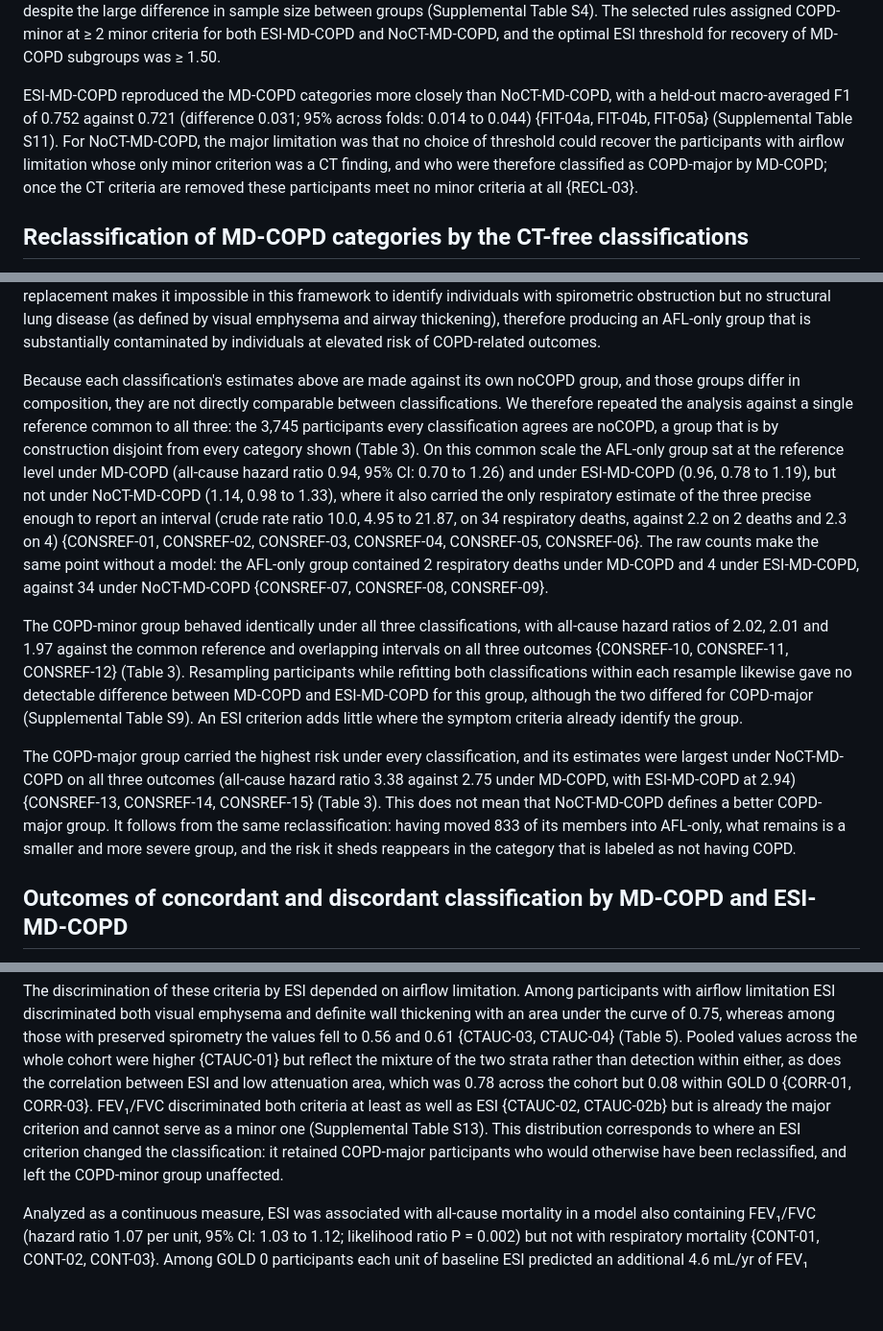
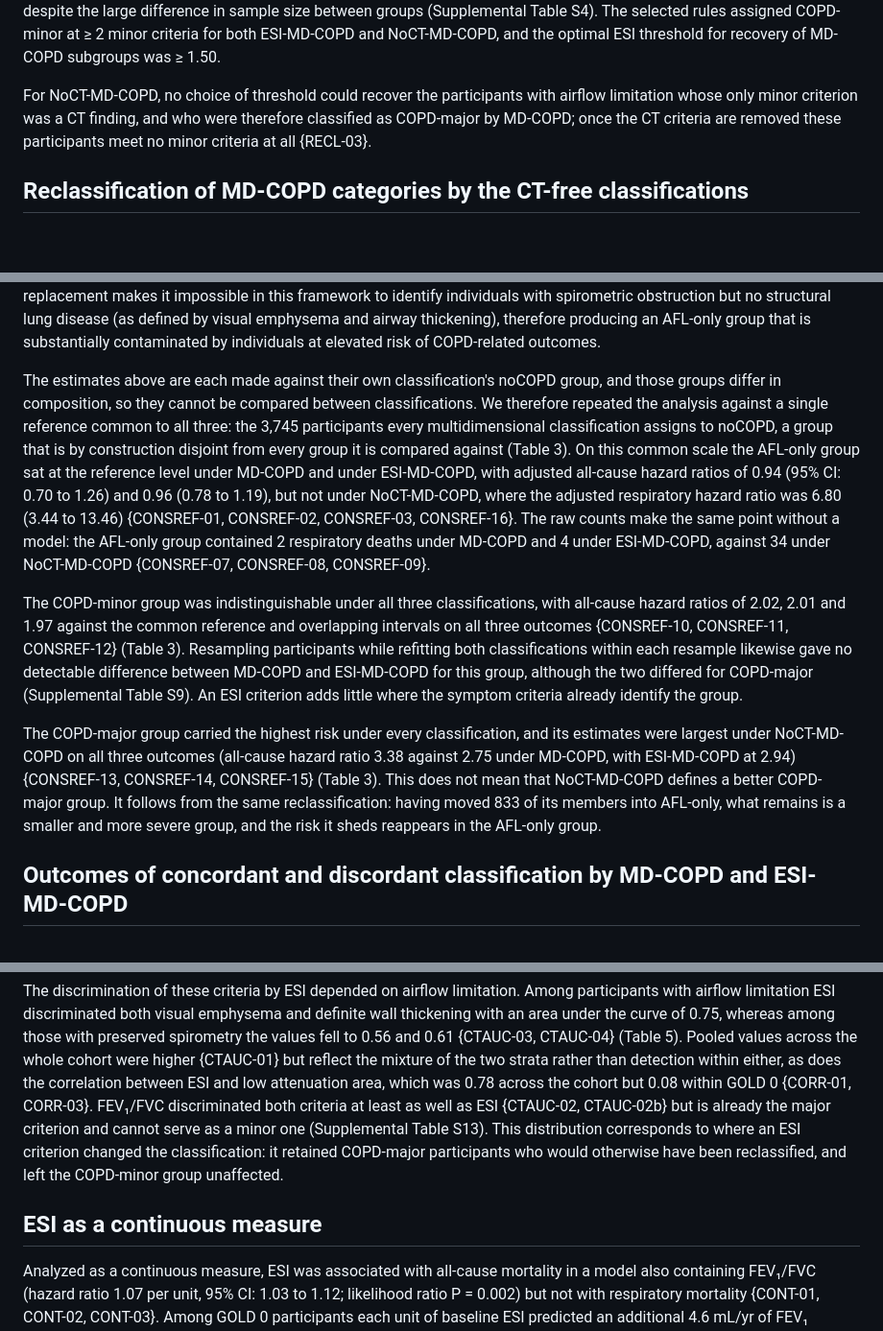
Before and after one commit to peter4244/esi-2026-manuscript, a Markdown page: ctfree/RESULTS.md, 3 parts joined by grey strips. Shown at 96% size. GitHub-like rendering; blank space fills up the shorter version.

```diff
--- a/ctfree/RESULTS.md
+++ b/ctfree/RESULTS.md
@@ -45,11 +45,7 @@ Table S4). The selected rules assigned COPD-minor at ≥ 2 minor criteria for bo
 ESI-MD-COPD and NoCT-MD-COPD, and the optimal ESI threshold for recovery of
 MD-COPD subgroups was ≥ 1.50.
 
-ESI-MD-COPD reproduced the MD-COPD categories more closely than NoCT-MD-COPD,
-with a held-out macro-averaged F1 of 0.752 against 0.721 (difference 0.031; 95%
-across folds: 0.014 to 0.044) {FIT-04a, FIT-04b, FIT-05a} (Supplemental Table
-S11). For NoCT-MD-COPD, the major limitation was that no choice of threshold
-could recover the participants with airflow limitation whose only minor
+For NoCT-MD-COPD, no choice of threshold could recover the participants with airflow limitation whose only minor
 criterion was a CT finding, and who were therefore classified as COPD-major by
 MD-COPD; once the CT criteria are removed these participants meet no minor
 criteria at all {RECL-03}.
@@ -100,23 +96,21 @@ identify individuals with spirometric obstruction but no structural lung disease
 AFL-only group that is substantially contaminated by individuals at elevated
 risk of COPD-related outcomes.
 
-Because each classification's estimates above are made against its own noCOPD
-group, and those groups differ in composition, they are not directly comparable
+The estimates above are each made against their own classification's noCOPD
+group, and those groups differ in composition, so they cannot be compared
 between classifications. We therefore repeated the analysis against a single
-reference common to all three: the 3,745 participants every classification
-agrees are noCOPD, a group that is by construction disjoint from every category
-shown (Table 3). On this common scale the AFL-only group sat at the reference
-level under MD-COPD (all-cause hazard ratio 0.94, 95% CI: 0.70 to 1.26) and
-under ESI-MD-COPD (0.96, 0.78 to 1.19), but not under NoCT-MD-COPD (1.14, 0.98
-to 1.33), where it also carried the only respiratory estimate of the three
-precise enough to report an interval (crude rate ratio 10.0, 4.95 to 21.87,
-on 34 respiratory deaths, against 2.2 on 2 deaths and 2.3 on 4) {CONSREF-01, CONSREF-02,
-CONSREF-03, CONSREF-04, CONSREF-05, CONSREF-06}. The raw counts make the same
-point without a model: the AFL-only group contained 2 respiratory deaths under
-MD-COPD and 4 under ESI-MD-COPD, against 34 under NoCT-MD-COPD {CONSREF-07,
-CONSREF-08, CONSREF-09}.
+reference common to all three: the 3,745 participants every multidimensional
+classification assigns to noCOPD, a group that is by construction disjoint from
+every group it is compared against (Table 3). On this common scale the AFL-only
+group sat at the reference level under MD-COPD and under ESI-MD-COPD, with
+adjusted all-cause hazard ratios of 0.94 (95% CI: 0.70 to 1.26) and 0.96 (0.78
+to 1.19), but not under NoCT-MD-COPD, where the adjusted respiratory hazard
+ratio was 6.80 (3.44 to 13.46) {CONSREF-01, CONSREF-02, CONSREF-03, CONSREF-16}.
+The raw counts make the same point without a model: the AFL-only group contained
+2 respiratory deaths under MD-COPD and 4 under ESI-MD-COPD, against 34 under
+NoCT-MD-COPD {CONSREF-07, CONSREF-08, CONSREF-09}.
 
-The COPD-minor group behaved identically under all three classifications, with
+The COPD-minor group was indistinguishable under all three classifications, with
 all-cause hazard ratios of 2.02, 2.01 and 1.97 against the common reference and
 overlapping intervals on all three outcomes {CONSREF-10, CONSREF-11,
 CONSREF-12} (Table 3). Resampling participants while refitting both
@@ -131,8 +125,7 @@ hazard ratio 3.38 against 2.75 under MD-COPD, with ESI-MD-COPD at 2.94)
 {CONSREF-13, CONSREF-14, CONSREF-15} (Table 3). This does not mean that
 NoCT-MD-COPD defines a better COPD-major group. It follows from the same
 reclassification: having moved 833 of its members into AFL-only, what remains is
-a smaller and more severe group, and the risk it sheds reappears in the category
-that is labeled as not having COPD.
+a smaller and more severe group, and the risk it sheds reappears in the AFL-only group.
 
 ## Outcomes of concordant and discordant classification by MD-COPD and ESI-MD-COPD
 
@@ -181,6 +174,8 @@ ESI criterion changed the classification: it retained COPD-major participants
 who would otherwise have been reclassified, and left the COPD-minor group
 unaffected.
 
+## ESI as a continuous measure
+
 Analyzed as a continuous measure, ESI was associated with all-cause mortality in
 a model also containing FEV₁/FVC (hazard ratio 1.07 per unit, 95% CI: 1.03 to
 1.12; likelihood ratio P = 0.002) but not with respiratory mortality {CONT-01,
```
Also changed, not shown: ctfree/DISCUSSION.md (+26 -30 lines).
